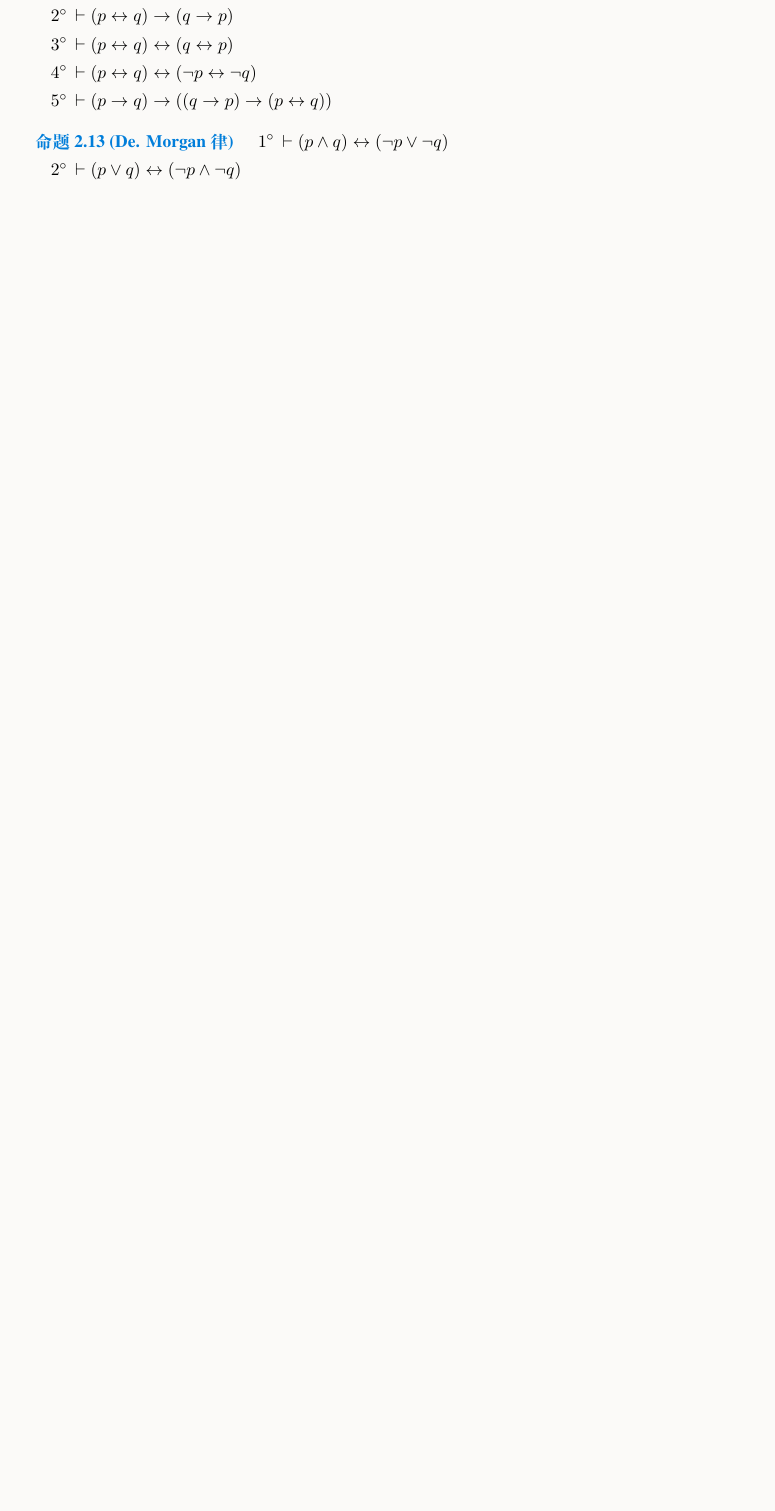
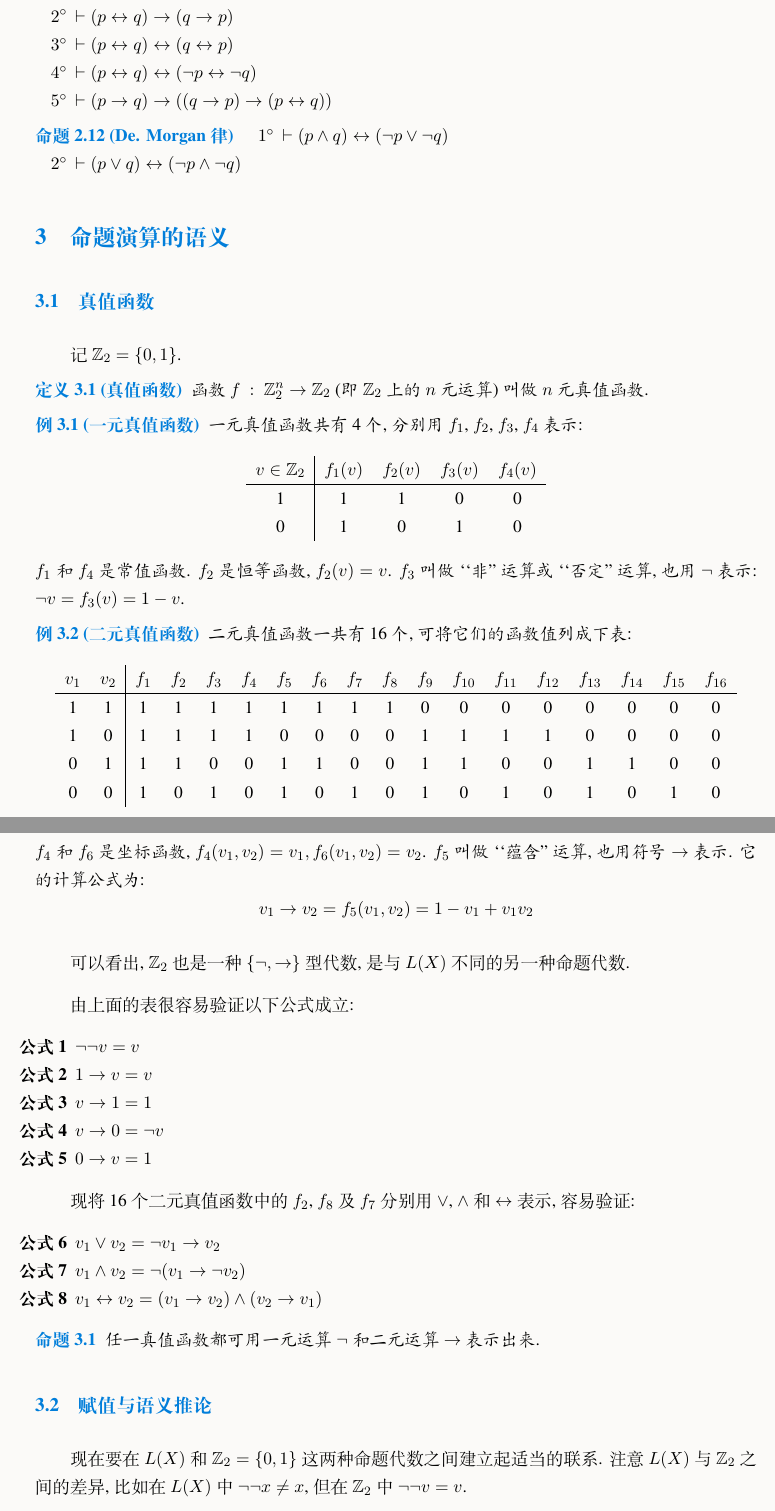
Before and after one commit to Fr4nk1inCs/ustc-note, a LaTeX document (Math Logic Fundamentals/Chap 1.tex): part of page 7 of 7 before the commit and two parts of pages 7 and 8 of 9 after it, the two joined at a grey line, cut so that both start at the same text, the shorter picture padded with empty space. The pictures show the PDF file Math Logic Fundamentals/Chap 1.pdf that the author committed with the source.

Commit message:
Add Lecture 3

```diff
--- a/Math Logic Fundamentals/Chap 1.tex
+++ b/Math Logic Fundamentals/Chap 1.tex
@@ -333,3 +347,70 @@
         \item $\vdash (p\lor q)\leftrightarrow (\lnot p\land \lnot q)$
     \end{enumerate}
 \end{proposition}
+\section{命题演算的语义}
+\subsection{真值函数}
+记 $\mathbb{Z}_2=\{0,1\}$.
+\begin{definition}[真值函数]
+    函数 $f\ :\ \mathbb{Z}_2^n\to\mathbb{Z}_2$ (即 $\mathbb{Z}_2$ 上的 $n$ 元运算) 叫做 $n$ 元真值函数.
+\end{definition}
+\begin{example}[一元真值函数]
+    一元真值函数共有 4 个, 分别用 $f_1$, $f_2$, $f_3$, $f_4$ 表示:
+    \begin{center}
+        \begin{tabular}{c|cccc}
+            $v\in\mathbb{Z}_2$ & $f_1(v)$ & $f_2(v)$ & $f_3(v)$ & $f_4(v)$ \\
+            \hline
+            1                  & 1        & 1        & 0        & 0        \\
+            0                  & 1        & 0        & 1        & 0
+        \end{tabular}
+    \end{center}
+    $f_1$ 和 $f_4$ 是常值函数.
+    $f_2$ 是恒等函数, $f_2(v)=v$.
+    $f_3$ 叫做 ``非'' 运算或 ``否定'' 运算, 也用 $\lnot$ 表示: $\lnot v=f_3(v)=1-v$.
+\end{example}
+\begin{example}[二元真值函数]
+    二元真值函数一共有 16 个, 可将它们的函数值列成下表:
+    \begin{center}
+        \begin{tabular}{cc|cccccccccccccccc}
+            $v_1$ & $v_2$ & $f_1$ & $f_2$ & $f_3$ & $f_4$ & $f_5$ & $f_6$ & $f_7$ & $f_8$ & $f_9$ & $f_{10}$ & $f_{11}$ & $f_{12}$ & $f_{13}$ & $f_{14}$ & $f_{15}$ & $f_{16}$ \\
+            \hline
+            1     & 1     & 1     & 1     & 1     & 1     & 1     & 1     & 1     & 1     & 0     & 0        & 0        & 0        & 0        & 0        & 0        & 0        \\
+            1     & 0     & 1     & 1     & 1     & 1     & 0     & 0     & 0     & 0     & 1     & 1        & 1        & 1        & 0        & 0        & 0        & 0        \\
+            0     & 1     & 1     & 1     & 0     & 0     & 1     & 1     & 0     & 0     & 1     & 1        & 0        & 0        & 1        & 1        & 0        & 0        \\
+            0     & 0     & 1     & 0     & 1     & 0     & 1     & 0     & 1     & 0     & 1     & 0        & 1        & 0        & 1        & 0        & 1        & 0
+        \end{tabular}
+    \end{center}
+    $f_4$ 和 $f_6$ 是坐标函数, $f_4(v_1,v_2)=v_1,f_6(v_1,v_2)=v_2$.
+    $f_5$ 叫做 ``蕴含'' 运算, 也用符号 $\to$ 表示. 它的计算公式为:
+    $$
+        v_1\to v_2=f_5(v_1,v_2)=1-v_1+v_1v_2
+    $$
+\end{example}
+可以看出, $\mathbb{Z}_2$ 也是一种 $\{\lnot, \to\}$ 型代数, 是与 $L(X)$ 不同的另一种命题代数.
+
+由上面的表很容易验证以下公式成立:
+\begin{enumerate}[label = \textbf{公式 \arabic*}]
+    \item $\lnot\lnot v = v$
+    \item $1\to v = v$
+    \item $v\to 1 = 1$
+    \item $v\to 0 = \lnot v$
+    \item $0\to v = 1$
+\end{enumerate}
+
+现将 16 个二元真值函数中的 $f_2$, $f_8$ 及 $f_7$ 分别用 $\lor$, $\land$ 和 $\leftrightarrow$ 表示, 容易验证:
+\begin{enumerate}[label = \textbf{公式 \arabic*}]
+    \setcounter{enumi}{5}
+    \item $v_1\lor v_2 = \lnot v_1 \to v_2$
+    \item $v_1\land v_2 = \lnot (v_1 \to \lnot v_2)$
+    \item $v_1\leftrightarrow v_2 = (v_1\to v_2)\land(v_2\to v_1)$
+\end{enumerate}
+
+\begin{proposition}
+    任一真值函数都可用一元运算 $\lnot$ 和二元运算 $\to$ 表示出来.
+\end{proposition}
+
+\subsection{赋值与语义推论}
+现在要在 $L(X)$ 和 $\mathbb{Z}_2=\{0,1\}$ 这两种命题代数之间建立起适当的联系. 注意 $L(X)$ 与 $\mathbb{Z}_2$ 之间的差异, 比如在 $L(X)$ 中 $\lnot \lnot x \neq x$, 但在 $\mathbb{Z}_2$ 中 $\lnot \lnot v = v$.
+
+\begin{definition}[赋值]
+    具有 ``保运算性'' 的映射 $v:L(X)\to\mathbb{Z}_2$ 叫做 $\mathbb{Z}_2$ 的赋值. 映射 $v$ 具有保运算性, 是指对任意 $p,q\in L(X)$, $v$ 满足条件:
+    \begin{enumerate}[(1)]
@@ -336 +430,12 @@
+\end{definition}
+\begin{theorem}
+    命题变元的任一真值指派, 必可唯一地扩张成 $L(X)$ 的赋值; $x_1, \cdots, x_n$ 的任一真值指派, 必可唯一地扩张成 $L(X_n)$ 的赋值.
+\end{theorem}
+\begin{proposition}
+    设 $m\geq n$, $v$ 是 $L(X_m)$ 或 $L(X)$ 的赋值. 若 $v$ 满足 $v(x_1)=v_1, \cdots, v(x_n)=v_n$, 则 $L(X_n)$ 的任一公式 $p(x_1, \cdots, x_n)$ 的真值是
+    $$
+    v(p(x_1, \cdots, x_n))=p(v_1, \cdots, v_n)
+    $$
+    其中 $p(x_1,\cdots,x_n)$ 是用 $v_1, \cdots, v_n$ 分别代换 $p(x_1, \cdots, x_n)$ 中的 $x_1, \cdots, x_n$ 所得的结果.
+\end{proposition}
 \end{document}
```
Also changed, not shown: Math Logic Fundamentals/Chap 1.pdf, Math Logic Fundamentals/Chap 1.tex (125 more changed lines). Lines whose indentation alone changed are shown as unchanged.
